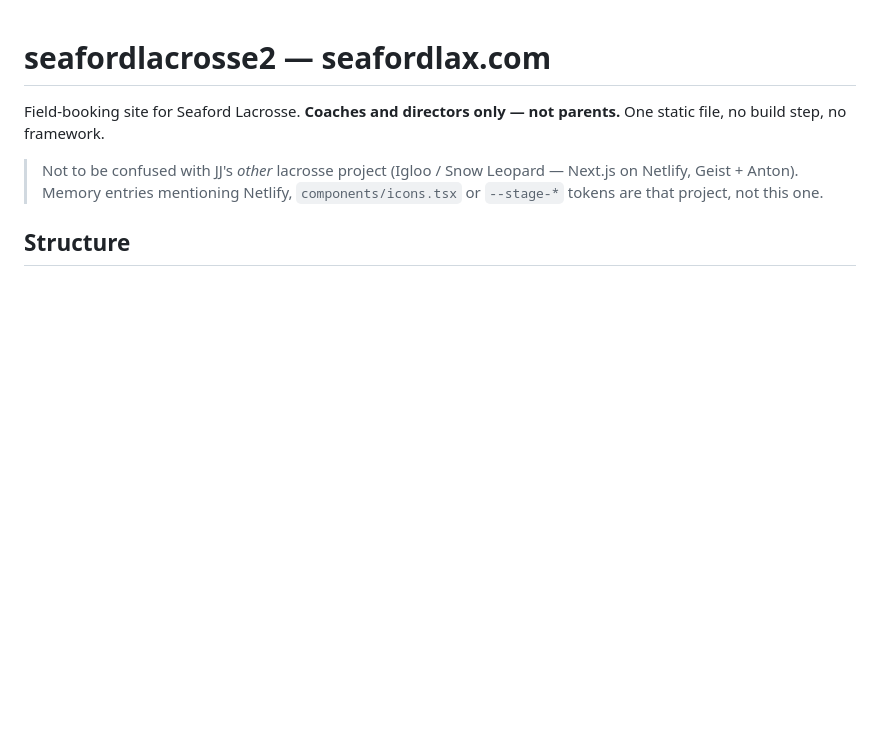
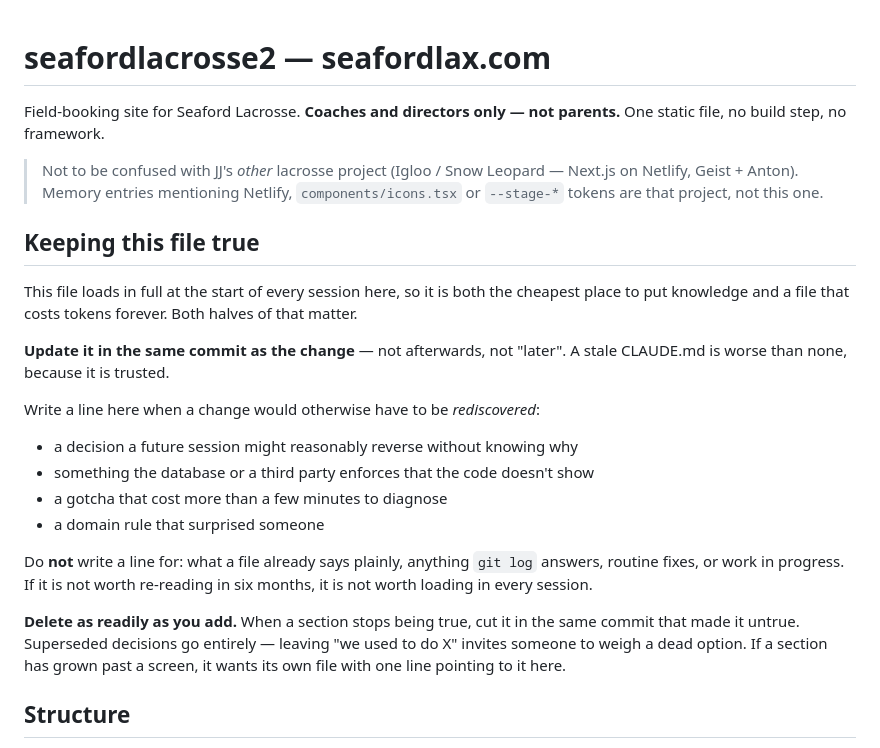
Before and after one commit to jjhughes1331/seafordlacrosse2, a Markdown page: CLAUDE.md, the part around the change. GitHub-like rendering; blank space fills up the shorter version.

Commit message:
Add the rule that keeps CLAUDE.md true
A CLAUDE.md that drifts is worse than not having one, because it gets trusted.
The rule is: update it in the same commit as the change, and be as willing to
delete as to add.

It also says what NOT to record. This file loads in full every session, so an
append-only habit turns a useful briefing into a tax - anything git log already
answers, or that a file says plainly, stays out. Superseded decisions get cut
rather than annotated, since leaving 'we used to do X' invites someone to weigh
an option that is already dead.

Co-Authored-By: Claude Opus 5 <noreply@anthropic.com>

```diff
--- a/CLAUDE.md
+++ b/CLAUDE.md
@@ -6,6 +6,29 @@ parents.** One static file, no build step, no framework.
 > Not to be confused with JJ's *other* lacrosse project (Igloo / Snow Leopard —
 > Next.js on Netlify, Geist + Anton). Memory entries mentioning Netlify,
 > `components/icons.tsx` or `--stage-*` tokens are that project, not this one.
+
+## Keeping this file true
+This file loads in full at the start of every session here, so it is both the
+cheapest place to put knowledge and a file that costs tokens forever. Both
+halves of that matter.
+
+**Update it in the same commit as the change** — not afterwards, not "later".
+A stale CLAUDE.md is worse than none, because it is trusted.
+
+Write a line here when a change would otherwise have to be *rediscovered*:
+- a decision a future session might reasonably reverse without knowing why
+- something the database or a third party enforces that the code doesn't show
+- a gotcha that cost more than a few minutes to diagnose
+- a domain rule that surprised someone
+
+Do **not** write a line for: what a file already says plainly, anything `git
+log` answers, routine fixes, or work in progress. If it is not worth re-reading
+in six months, it is not worth loading in every session.
+
+**Delete as readily as you add.** When a section stops being true, cut it in the
+same commit that made it untrue. Superseded decisions go entirely — leaving
+"we used to do X" invites someone to weigh a dead option. If a section has
+grown past a screen, it wants its own file with one line pointing to it here.
 
 ## Structure
 - `index.html` — the entire site: markup, styles and script in one file (~5,200 lines)
```
